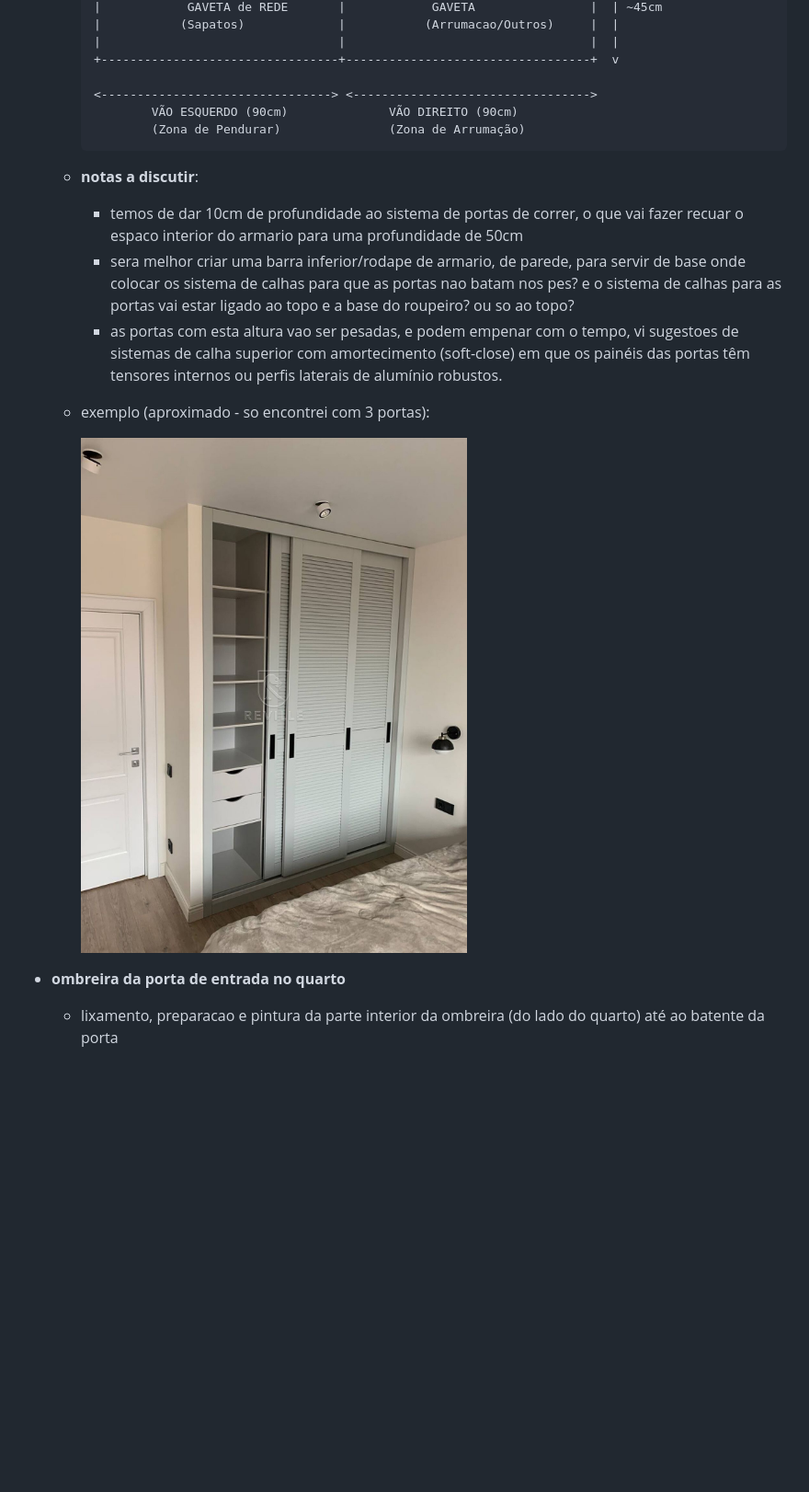
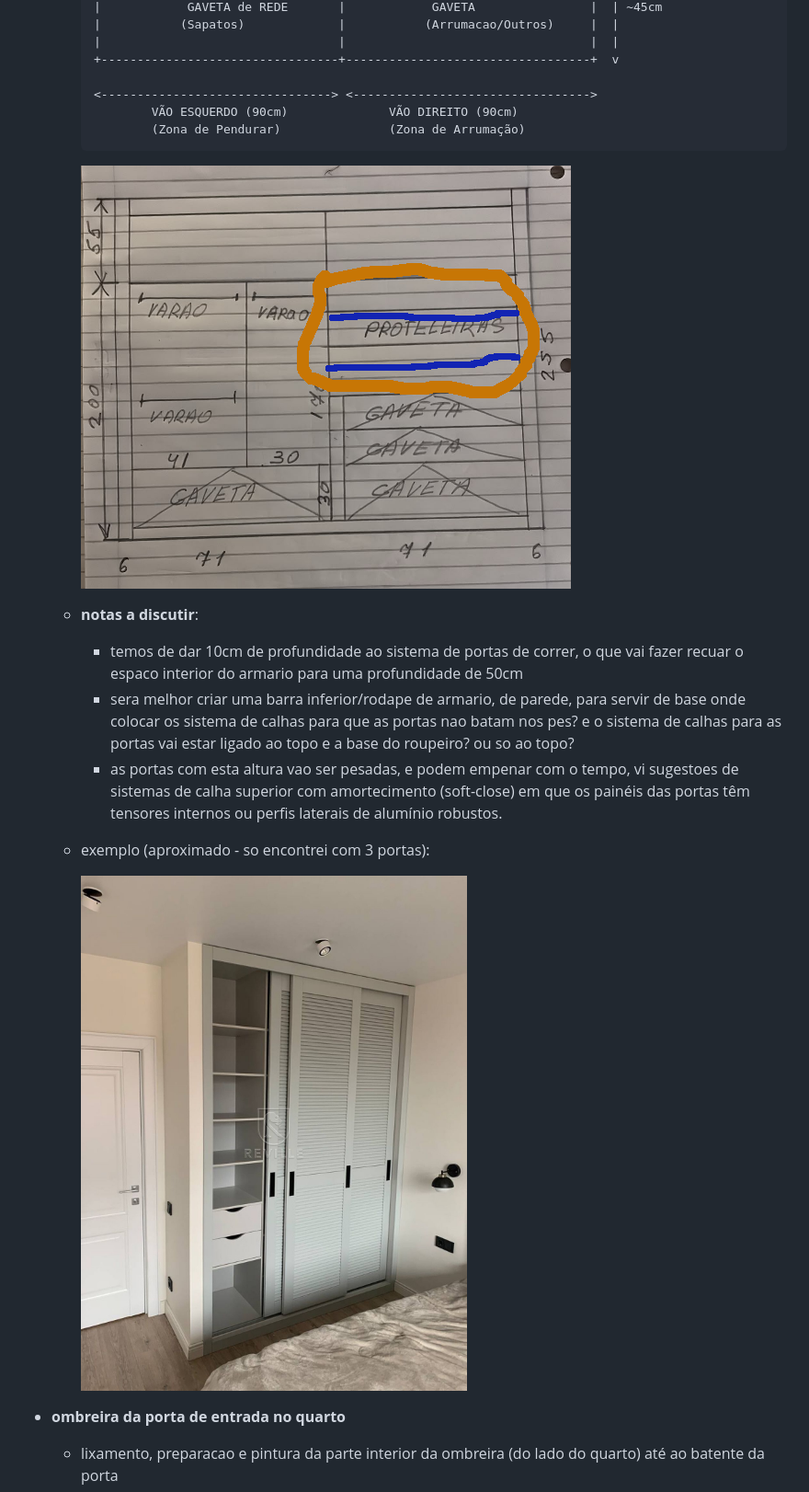
Before and after one commit to jtviegas/airesdeornelas, a Markdown page: README.md, the part around one of its changes. Shown at 92% size. Rendered like a GitHub page; pictures changed too: assets/roupeiro_esquema_2.png (added); blank space fills up the shorter version.

````diff
--- a/README.md
+++ b/README.md
@@ -113,6 +113,8 @@
             VÃO ESQUERDO (90cm)              VÃO DIREITO (90cm)
             (Zona de Pendurar)               (Zona de Arrumação)
     ```
+      ![exemplo](assets/roupeiro_esquema_2.png)
+
   - __notas a discutir__:
 
     - temos de dar 10cm de profundidade ao sistema de portas de correr, o que vai fazer recuar o espaco interior do armario para uma profundidade de 50cm
````
Also changed, not shown: other parts of README.md (+1 -1 lines).
